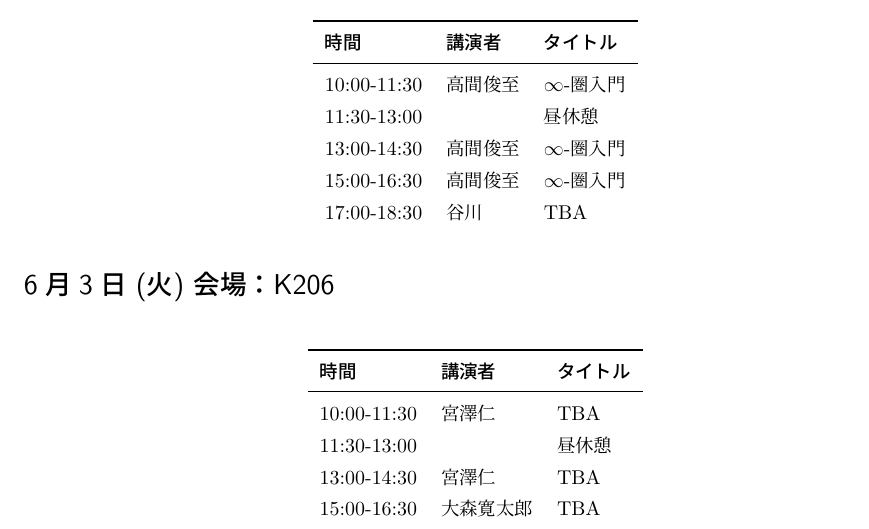
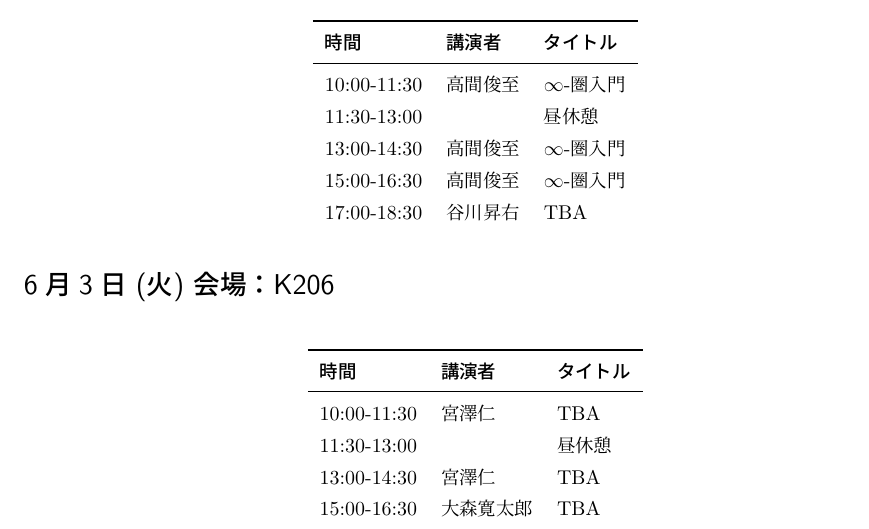
Before and after one commit to T2sp/RFCMP, a LaTeX document (timetable.tex): part of the page, cut so that both start at the same text. Compiled offline with LuaLaTeX; a LaTeX package or settings file that is missing is left out.

Commit message:
update (2025.4.28)

```diff
--- a/timetable.tex
+++ b/timetable.tex
@@ -245,7 +245,7 @@
         11:30-13:00 & &昼休憩 \\
         13:00-14:30 &高間俊至 &$\infty$-圏入門 \\
         15:00-16:30 &高間俊至 &$\infty$-圏入門 \\
-        17:00-18:30 &谷川 &TBA \\
+        17:00-18:30 &谷川昇右 &TBA \\
     \end{tabular}
 \end{table}%
 
```
Also changed, not shown: out/timetable.pdf, 1 other file.
